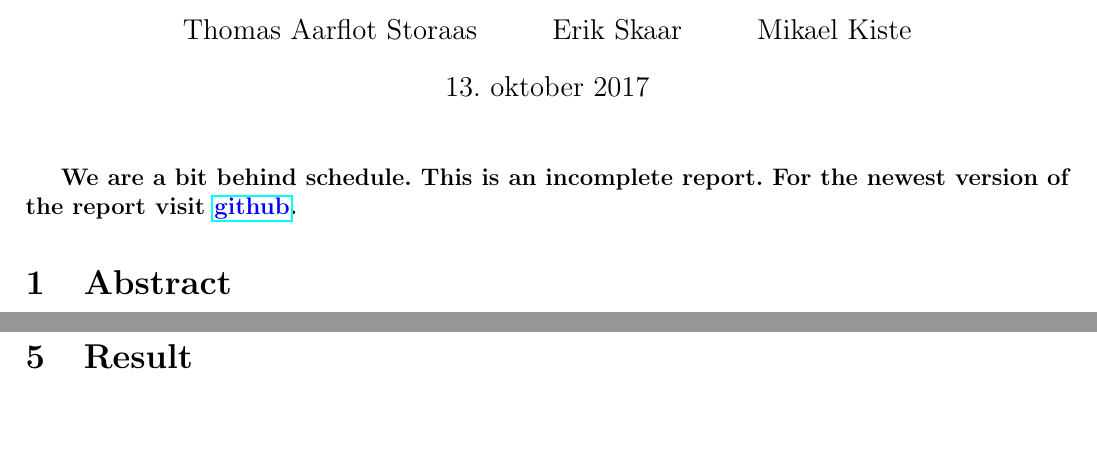
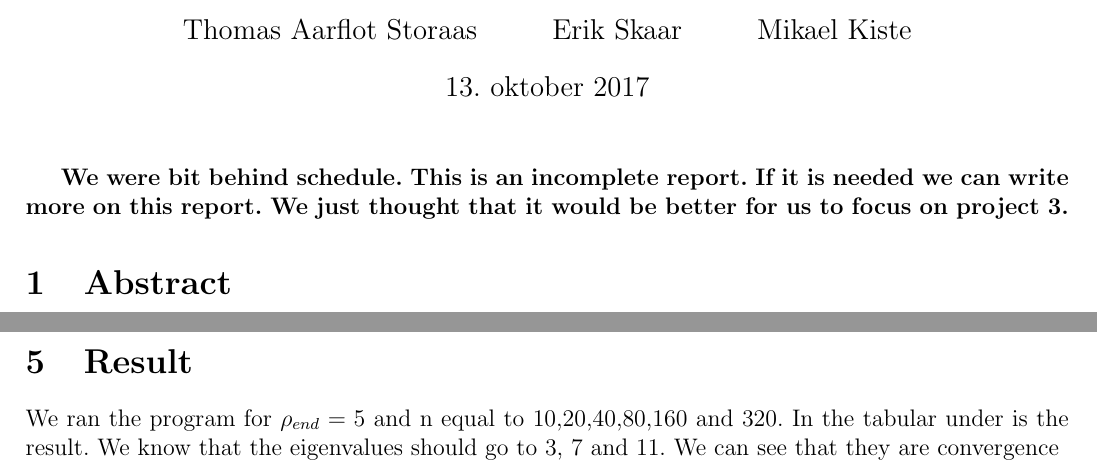
Before and after one commit to erikfsk/Project-2, a LaTeX document (Report/main.tex): two parts of pages 1 and 5 of 5 before the commit and two parts of pages 1 and 4 of 5 after it, joined at a grey line, cut so that both start at the same text, the shorter picture padded with empty space. Compiled offline with pdfLaTeX.

Commit message:
Incomplete but we need to focus on project 3
...

```diff
--- a/Report/main.tex
+++ b/Report/main.tex
@@ -5,7 +5,7 @@
 \maketitle
 
 
-\textbf{We are a bit behind schedule. This is an incomplete report. For the newest version of the report visit \href{https://github.com/erikfsk/Project-2}{\textcolor{blue}{github}}.}
+\textbf{We were bit behind schedule. This is an incomplete report. If it is needed we can write more on this report. We just thought that it would be better for us to focus on project 3.}
 
 \section{Abstract}
 
@@ -171,17 +171,9 @@ Here $\rho=r/\alpha$. $\alpha$ is fixed to $\alpha=\hbar^2/(m\beta e^2)$. A rela
 
 
 
+\section{Result}
 
-
-
-
-
-
-
-
-
-
-\section{Result}
+We ran the program for $\rho_{end} = 5$ and n equal to 10,20,40,80,160 and 320. In the tabular under is the result. We know that the eigenvalues should go to 3, 7 and 11. We can see that they are convergence
 
 
 \begin{tabular}{|c|c|c|c|c|}
```
Also changed, not shown: Report/main.pdf, Report/main.tex (13 more changed lines), 2 other files.
